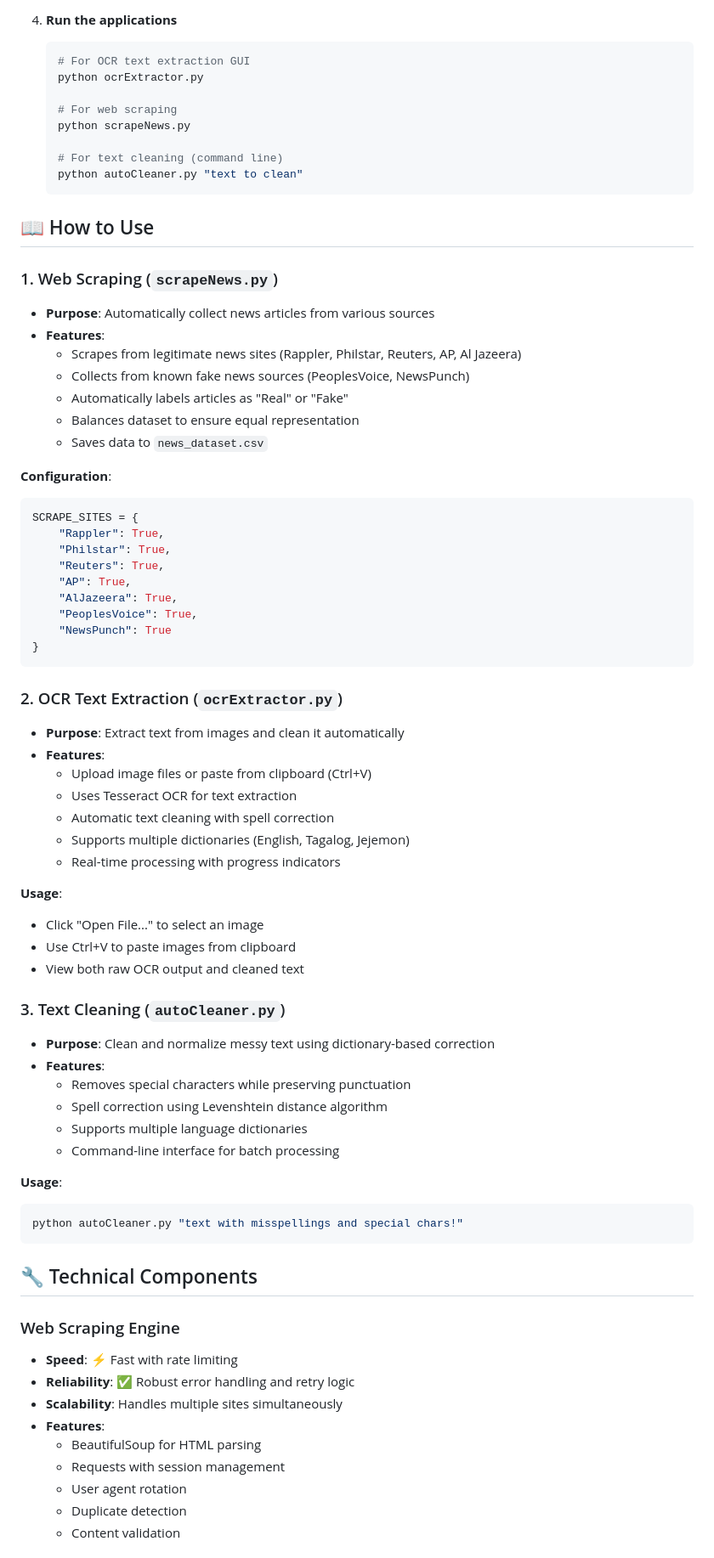
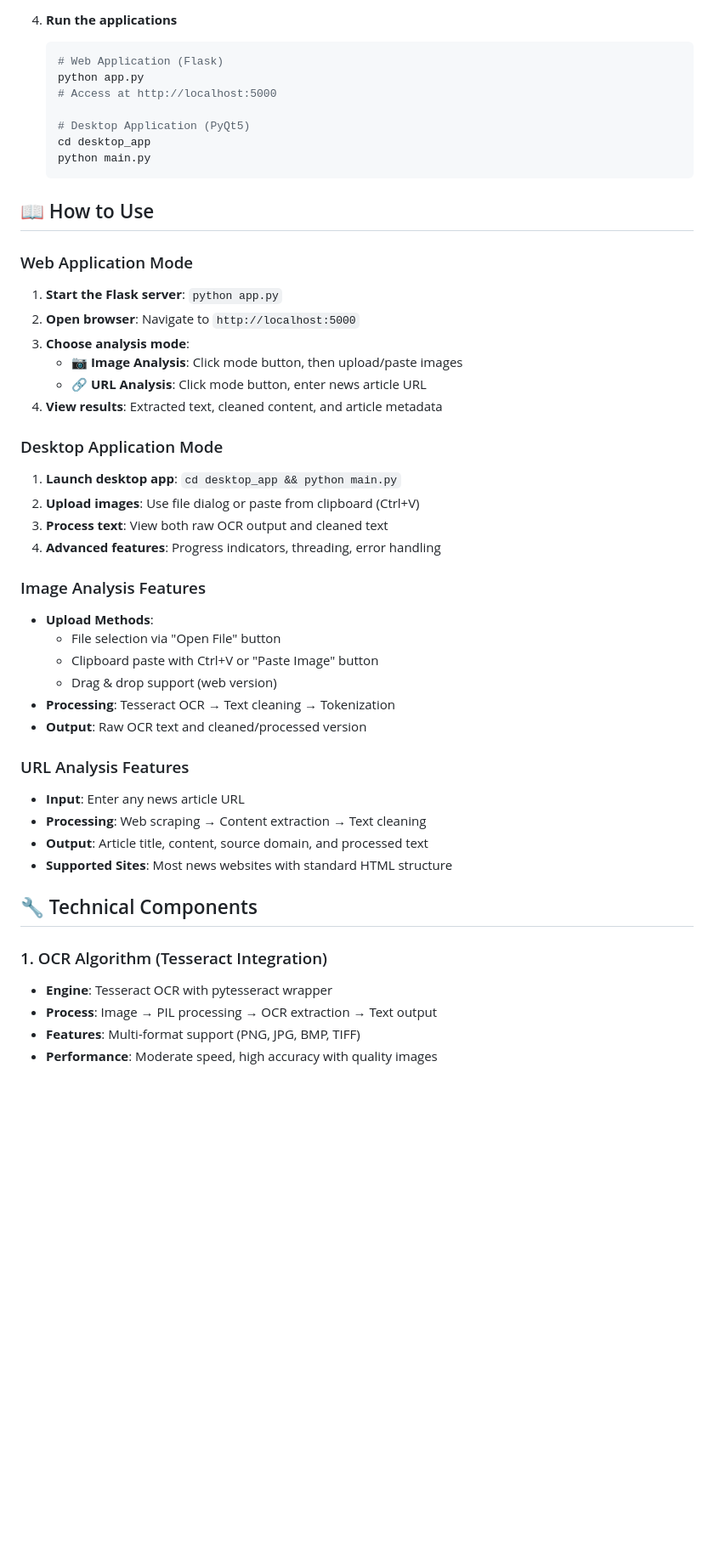
Before and after one commit to Gimple/NLP-Project, a Markdown page: SEMI-FINALS/README.md, the part around one of its changes. Shown at 85% size. Rendered like a GitHub page; blank space fills up the shorter version.

````diff
--- a/SEMI-FINALS/README.md
+++ b/SEMI-FINALS/README.md
@@ -40,77 +47,50 @@ A powerful Python-based application that detects fake news using Natural Languag
 
 4. **Run the applications**
    ```bash
-   # For OCR text extraction GUI
-   python ocrExtractor.py
+   # Web Application (Flask)
+   python app.py
+   # Access at http://localhost:5000
 
-   # For web scraping
-   python scrapeNews.py
-
-   # For text cleaning (command line)
-   python autoCleaner.py "text to clean"
+   # Desktop Application (PyQt5)
+   cd desktop_app
+   python main.py
    ```
 
 ## 📖 How to Use
 
-### 1. Web Scraping (`scrapeNews.py`)
-- **Purpose**: Automatically collect news articles from various sources
-- **Features**:
-  - Scrapes from legitimate news sites (Rappler, Philstar, Reuters, AP, Al Jazeera)
-  - Collects from known fake news sources (PeoplesVoice, NewsPunch)
-  - Automatically labels articles as "Real" or "Fake"
-  - Balances dataset to ensure equal representation
-  - Saves data to `news_dataset.csv`
+### Web Application Mode
+1. **Start the Flask server**: `python app.py`
+2. **Open browser**: Navigate to `http://localhost:5000`
+3. **Choose analysis mode**:
+   - **📷 Image Analysis**: Click mode button, then upload/paste images
+   - **🔗 URL Analysis**: Click mode button, enter news article URL
+4. **View results**: Extracted text, cleaned content, and article metadata
 
-**Configuration**:
-```python
-SCRAPE_SITES = {
-    "Rappler": True,
-    "Philstar": True,
-    "Reuters": True,
-    "AP": True,
-    "AlJazeera": True,
-    "PeoplesVoice": True,
-    "NewsPunch": True
-}
-```
+### Desktop Application Mode
+1. **Launch desktop app**: `cd desktop_app && python main.py`
+2. **Upload images**: Use file dialog or paste from clipboard (Ctrl+V)
+3. **Process text**: View both raw OCR output and cleaned text
+4. **Advanced features**: Progress indicators, threading, error handling
 
-### 2. OCR Text Extraction (`ocrExtractor.py`)
-- **Purpose**: Extract text from images and clean it automatically
-- **Features**:
-  - Upload image files or paste from clipboard (Ctrl+V)
-  - Uses Tesseract OCR for text extraction
-  - Automatic text cleaning with spell correction
-  - Supports multiple dictionaries (English, Tagalog, Jejemon)
-  - Real-time processing with progress indicators
+### Image Analysis Features
+- **Upload Methods**:
+  - File selection via "Open File" button
+  - Clipboard paste with Ctrl+V or "Paste Image" button
+  - Drag & drop support (web version)
+- **Processing**: Tesseract OCR → Text cleaning → Tokenization
+- **Output**: Raw OCR text and cleaned/processed version
 
-**Usage**:
-- Click "Open File..." to select an image
-- Use Ctrl+V to paste images from clipboard
-- View both raw OCR output and cleaned text
-
-### 3. Text Cleaning (`autoCleaner.py`)
-- **Purpose**: Clean and normalize messy text using dictionary-based correction
-- **Features**:
-  - Removes special characters while preserving punctuation
-  - Spell correction using Levenshtein distance algorithm
-  - Supports multiple language dictionaries
-  - Command-line interface for batch processing
-
-**Usage**:
-```bash
-python autoCleaner.py "text with misspellings and special chars!"
-```
+### URL Analysis Features
+- **Input**: Enter any news article URL
+- **Processing**: Web scraping → Content extraction → Text cleaning
+- **Output**: Article title, content, source domain, and processed text
+- **Supported Sites**: Most news websites with standard HTML structure
 
 ## 🔧 Technical Components
 
-### Web Scraping Engine
-- **Speed**: ⚡ Fast with rate limiting
-- **Reliability**: ✅ Robust error handling and retry logic
-- **Scalability**: Handles multiple sites simultaneously
-- **Features**:
-  - BeautifulSoup for HTML parsing
-  - Requests with session management
-  - User agent rotation
-  - Duplicate detection
-  - Content validation
+### 1. OCR Algorithm (Tesseract Integration)
+- **Engine**: Tesseract OCR with pytesseract wrapper
+- **Process**: Image → PIL processing → OCR extraction → Text output
+- **Features**: Multi-format support (PNG, JPG, BMP, TIFF)
+- **Performance**: Moderate speed, high accuracy with quality images
 
````
Also changed, not shown: other parts of SEMI-FINALS/README.md (+121 -63 lines).
